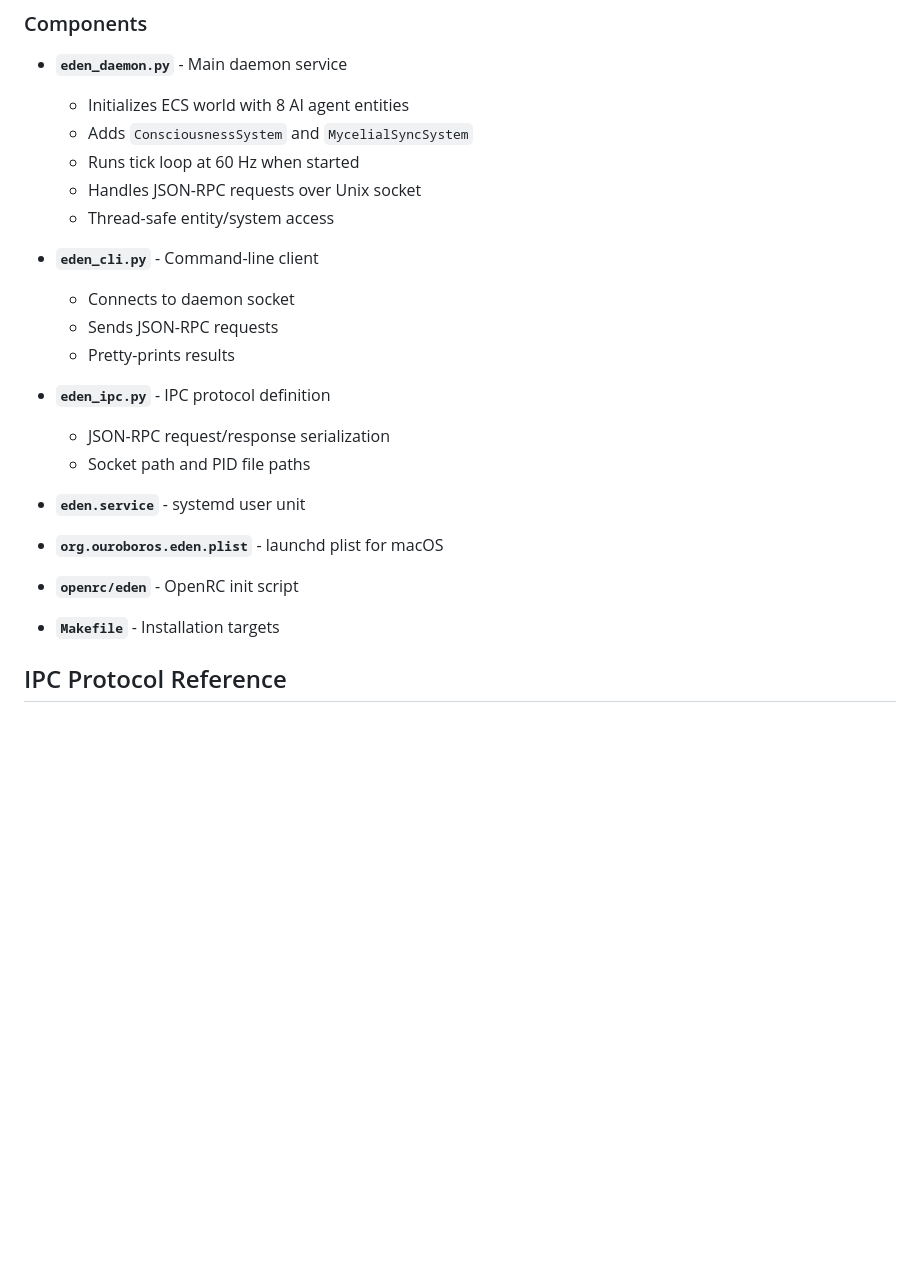
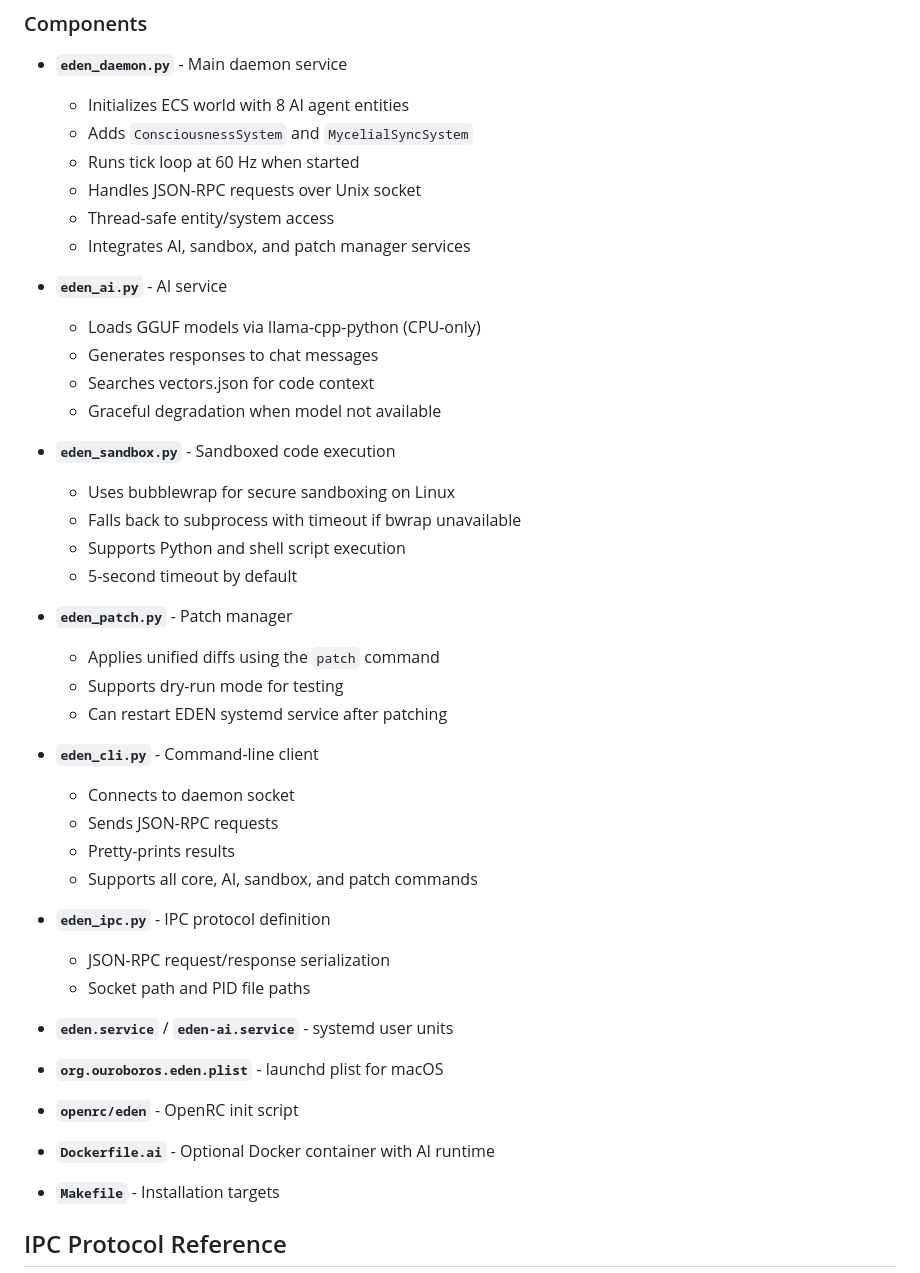
Before and after one commit to ryansctt1994-sudo/Ouroboros, a Markdown page: os/README.md, the part around one of its changes. Drawn GitHub-style; blank space fills up the shorter version.

```diff
--- a/os/README.md
+++ b/os/README.md
@@ -128,19 +180,39 @@ eden help
   - Runs tick loop at 60 Hz when started
   - Handles JSON-RPC requests over Unix socket
   - Thread-safe entity/system access
+  - Integrates AI, sandbox, and patch manager services
+
+- **`eden_ai.py`** - AI service
+  - Loads GGUF models via llama-cpp-python (CPU-only)
+  - Generates responses to chat messages
+  - Searches vectors.json for code context
+  - Graceful degradation when model not available
+
+- **`eden_sandbox.py`** - Sandboxed code execution
+  - Uses bubblewrap for secure sandboxing on Linux
+  - Falls back to subprocess with timeout if bwrap unavailable
+  - Supports Python and shell script execution
+  - 5-second timeout by default
+
+- **`eden_patch.py`** - Patch manager
+  - Applies unified diffs using the `patch` command
+  - Supports dry-run mode for testing
+  - Can restart EDEN systemd service after patching
 
 - **`eden_cli.py`** - Command-line client
   - Connects to daemon socket
   - Sends JSON-RPC requests
   - Pretty-prints results
+  - Supports all core, AI, sandbox, and patch commands
 
 - **`eden_ipc.py`** - IPC protocol definition
   - JSON-RPC request/response serialization
   - Socket path and PID file paths
 
-- **`eden.service`** - systemd user unit
+- **`eden.service`** / **`eden-ai.service`** - systemd user units
 - **`org.ouroboros.eden.plist`** - launchd plist for macOS
 - **`openrc/eden`** - OpenRC init script
+- **`Dockerfile.ai`** - Optional Docker container with AI runtime
 - **`Makefile`** - Installation targets
 
 ## IPC Protocol Reference
```
Also changed, not shown: other parts of os/README.md (+103 -8 lines).
